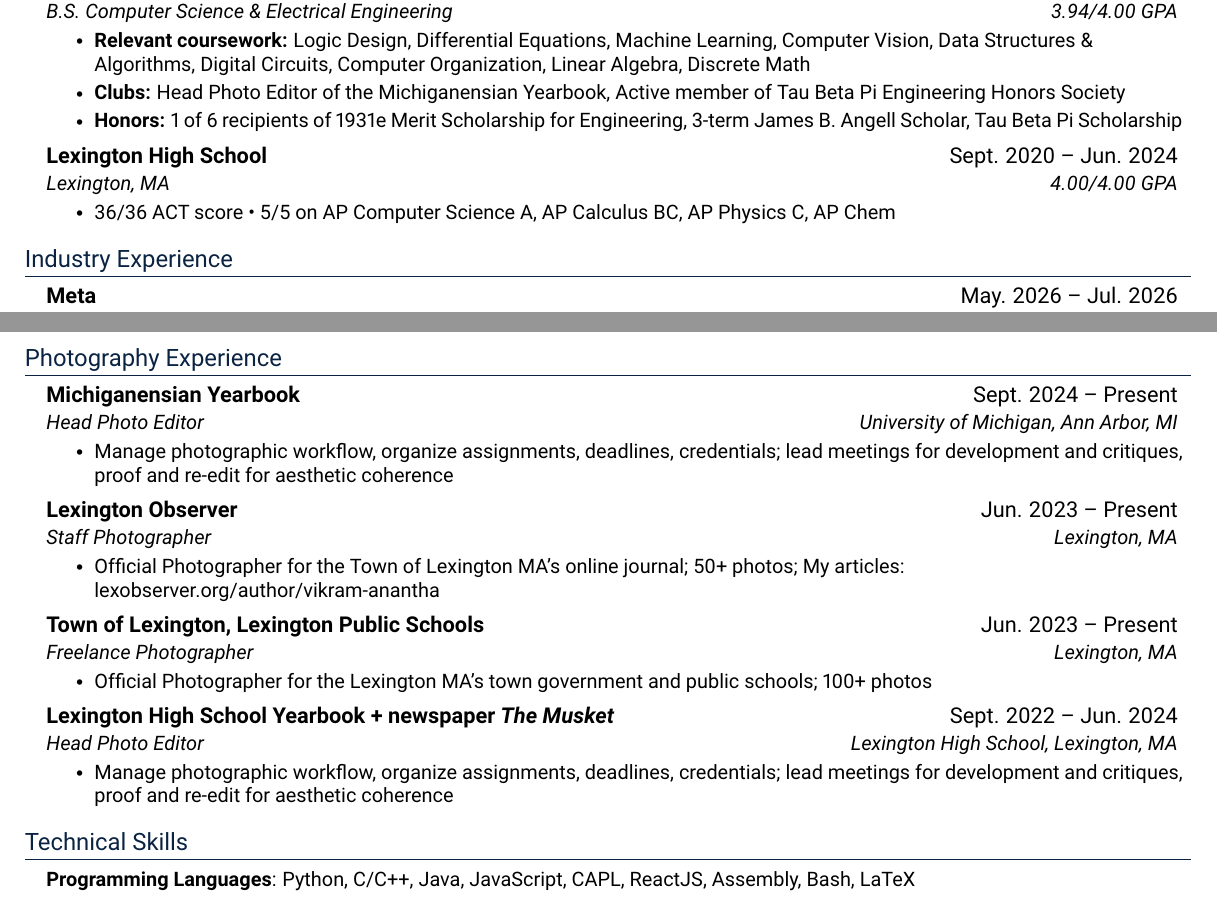
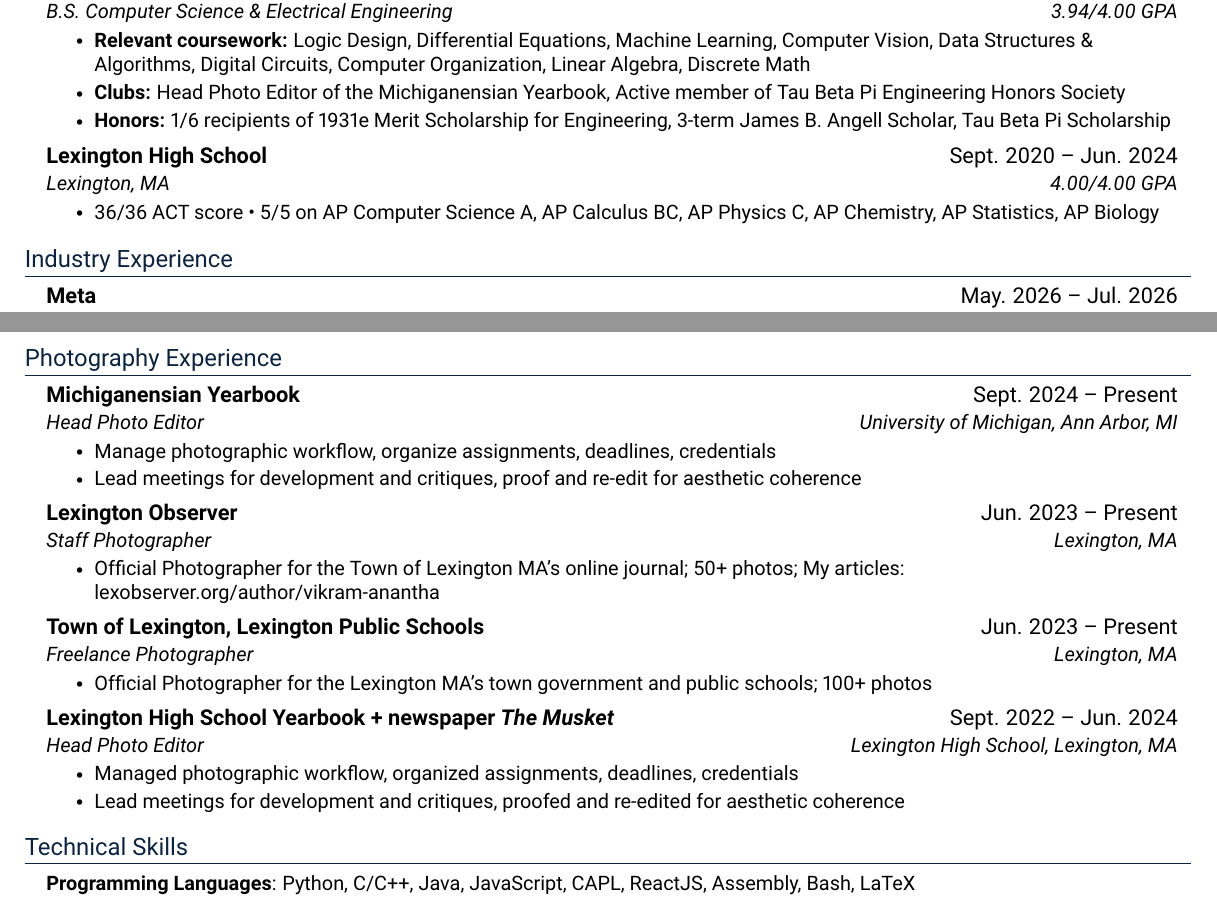
Before and after one commit to vikramanantha/resumeer, a LaTeX CV (resume_full.tex): two parts of pages 1 and 2 of 2, joined at a grey line, cut so that both start at the same text. Compiled offline with pdfLaTeX.

Commit message:
Updated version of resume

```diff
--- a/resume_full.tex
+++ b/resume_full.tex
@@ -118,14 +118,14 @@
       \resumeItemListStart
         \resumeItem{\textbf{Relevant coursework:} Logic Design, Differential Equations, Machine Learning, Computer Vision, Data Structures \& Algorithms, Digital Circuits, Computer Organization, Linear Algebra, Discrete Math}
         \resumeItem{\textbf{Clubs:} Head Photo Editor of the Michiganensian Yearbook, Active member of Tau Beta Pi Engineering Honors Society}
-        \resumeItem{\textbf{Honors:} 1 of 6 recipients of 1931e Merit Scholarship for Engineering, 3-term James B. Angell Scholar, Tau Beta Pi Scholarship}
+        \resumeItem{\textbf{Honors:} 1/6 recipients of 1931e Merit Scholarship for Engineering, 3-term James B. Angell Scholar, Tau Beta Pi Scholarship}
       \resumeItemListEnd
 
     \resumeSubheading
       {Lexington High School}{Sept. 2020 -- Jun. 2024}
       {Lexington, MA}{4.00/4.00 GPA}
       \resumeItemListStart
-        \resumeItem{36/36 ACT score • 5/5 on AP Computer Science A, AP Calculus BC, AP Physics C, AP Chem}
+        \resumeItem{36/36 ACT score • 5/5 on AP Computer Science A, AP Calculus BC, AP Physics C, AP Chemistry, AP Statistics, AP Biology}
       \resumeItemListEnd
   \resumeSubHeadingListEnd
 
@@ -239,7 +239,8 @@
       {Michiganensian Yearbook }{Sept. 2024 -- Present}
       {Head Photo Editor}{University of Michigan, Ann Arbor, MI}
       \resumeItemListStart
-        \resumeItem{Manage photographic workflow, organize assignments, deadlines, credentials; lead meetings for development and critiques, proof and re-edit for aesthetic coherence}
+        \resumeItem{Manage photographic workflow, organize assignments, deadlines, credentials}
+        \resumeItem{Lead meetings for development and critiques, proof and re-edit for aesthetic coherence}
       \resumeItemListEnd
 
     \resumeSubheading
@@ -259,7 +260,8 @@
       {Lexington High School Yearbook + newspaper \emph{The Musket}}{Sept. 2022 -- Jun. 2024}
       {Head Photo Editor}{Lexington High School, Lexington, MA}
       \resumeItemListStart
-        \resumeItem{Manage photographic workflow, organize assignments, deadlines, credentials; lead meetings for development and critiques, proof and re-edit for aesthetic coherence}
+        \resumeItem{Managed photographic workflow, organized assignments, deadlines, credentials}
+        \resumeItem{Lead meetings for development and critiques, proofed and re-edited for aesthetic coherence}
       \resumeItemListEnd
 
   \resumeSubHeadingListEnd
```
Also changed, not shown: 2 other files.
